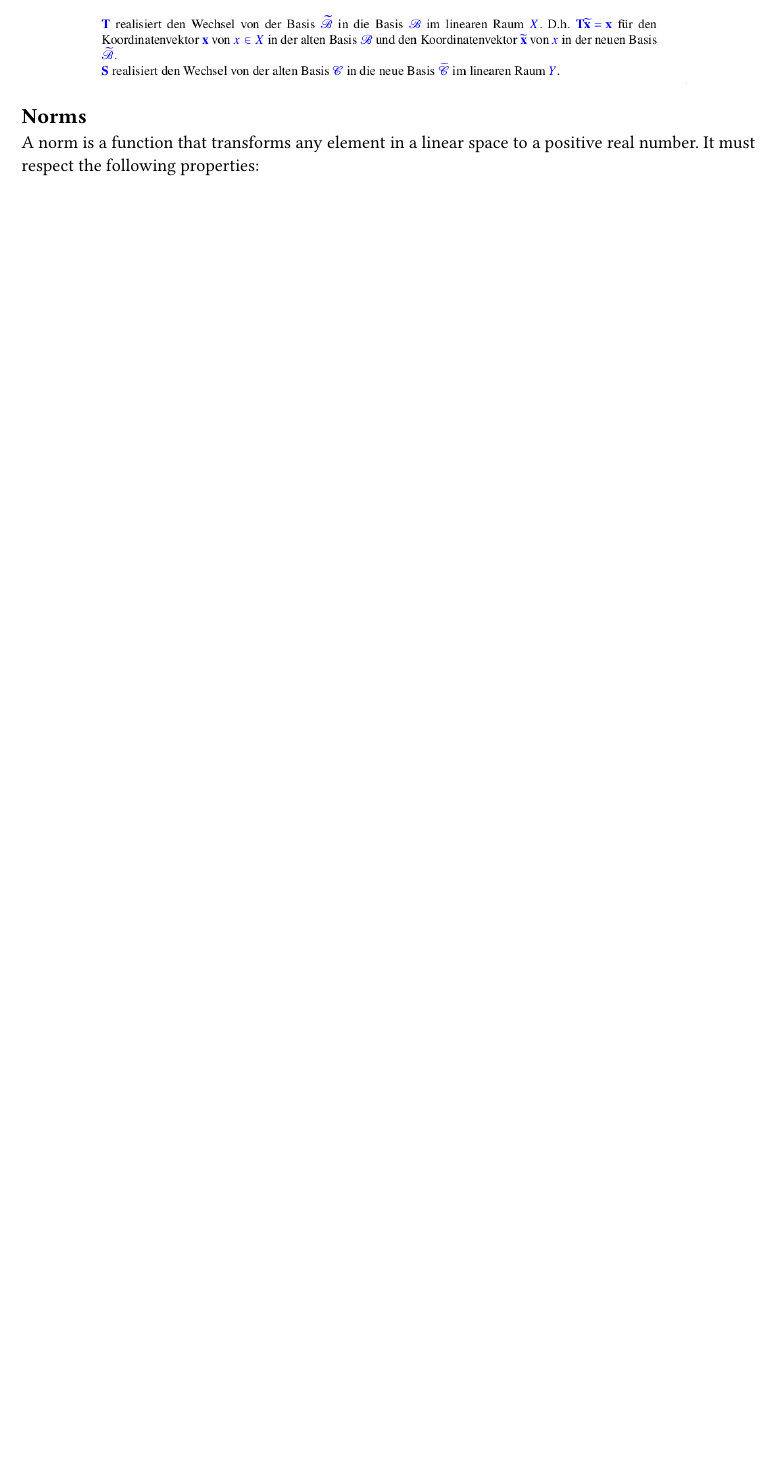
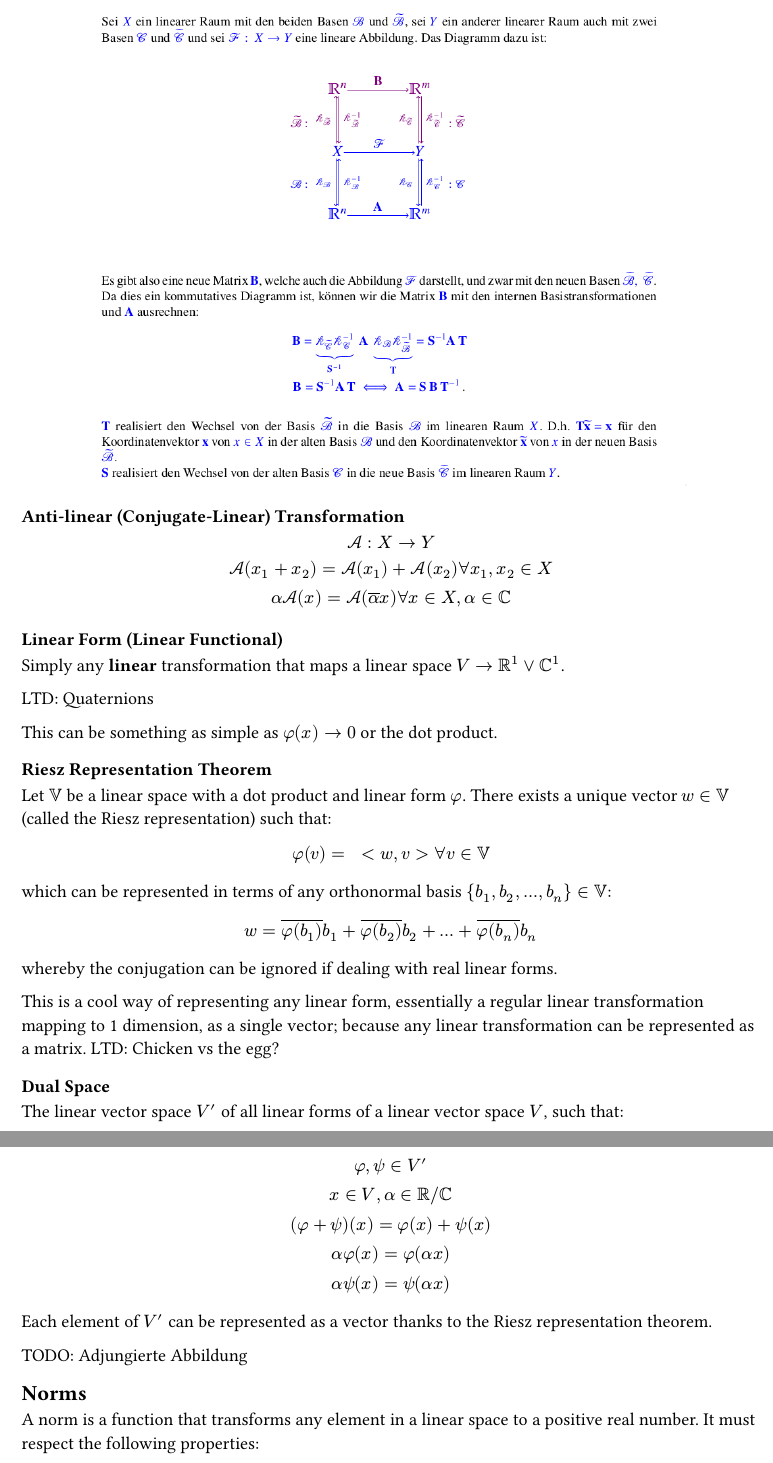
Before and after one commit to kalekdev/uni, a Typst document (semester-1/lineare-algebra/notes.typ): part of page 20 of 28 before the commit and two parts of pages 20 and 21 of 28 after it, the two joined at a grey line, cut at the place of the change, the shorter picture padded with empty space. The pictures show the PDF file semester-1/lineare-algebra/notes.pdf that the author committed with the source.

Commit message:
Lots of linalg notes

```diff
--- a/semester-1/lineare-algebra/notes.typ
+++ b/semester-1/lineare-algebra/notes.typ
@@ -657,3 +657,33 @@ A linear transformation is independent of the basis / coordinates used and can b
 #figure(
   image("images/transformation-diagram.png", width: 80%),
 ) <fig-transformation-diagram>
+
+==== Anti-linear (Conjugate-Linear) Transformation
+$
+  cal(A): X -> Y\
+  cal(A)(x_1 + x_2) = cal(A)(x_1) +cal(A)(x_2) forall x_1, x_2 in X\
+  alpha cal(A)(x) = cal(A)(overline(alpha) x) forall x in X, alpha in CC
+$
+
+==== Linear Form (Linear Functional)
+Simply any *linear* transformation that maps a linear space $V -> RR^1 or CC^1$.
+
+LTD: Quaternions
+
+This can be something as simple as $phi(x) -> 0$ or the dot product.
+
+===== Riesz Representation Theorem
+Let $VV$ be a linear space with a dot product and linear form $phi$. There exists a unique vector $w in VV$ (called the Riesz representation) such that:
+$
+  phi(v) = space <w, v> forall v in VV
+$
+which can be represented in terms of any orthonormal basis ${b_1, b_2, ..., b_n} in VV$:
+$
+  w = overline(phi(b_1))b_1 + overline(phi(b_2))b_2 + ... + overline(phi(b_n))b_n
+$
+whereby the conjugation can be ignored if dealing with real linear forms.
+
+This is a cool way of representing any linear form, essentially a regular linear transformation mapping to 1 dimension, as a single vector; because any linear transformation can be represented as a matrix. LTD: Chicken vs the egg?
+
+===== Dual Space
+The linear vector space $V'$ of all linear forms of a linear vector space $V$, such that:
@@ -660,3 +698,6 @@ A linear transformation is independent of the basis / coordinates used and can b
+Each element of $V'$ can be represented as a vector thanks to the Riesz representation theorem.
+
+TODO: Adjungierte Abbildung
 
 == Norms
 A norm is a function that transforms any element in a linear space to a positive real number. It must respect the following properties:
@@ -800 +841,2 @@ _Projector_ - Projection represented in matrix form, for example the orthogonal
 $
+  P_y (x) &= bold((y y^H) / norm(y)^2 x)\
```
Also changed, not shown: semester-1/digitaltechnik/notes.typ (+1 -1 lines), semester-1/digitaltechnik/exercises/series-6_annotated.pdf (added), semester-1/digitaltechnik/notes.pdf, semester-1/lineare-algebra/notes.pdf, semester-1/lineare-algebra/notes.typ (17 more changed lines), 2 other files.
